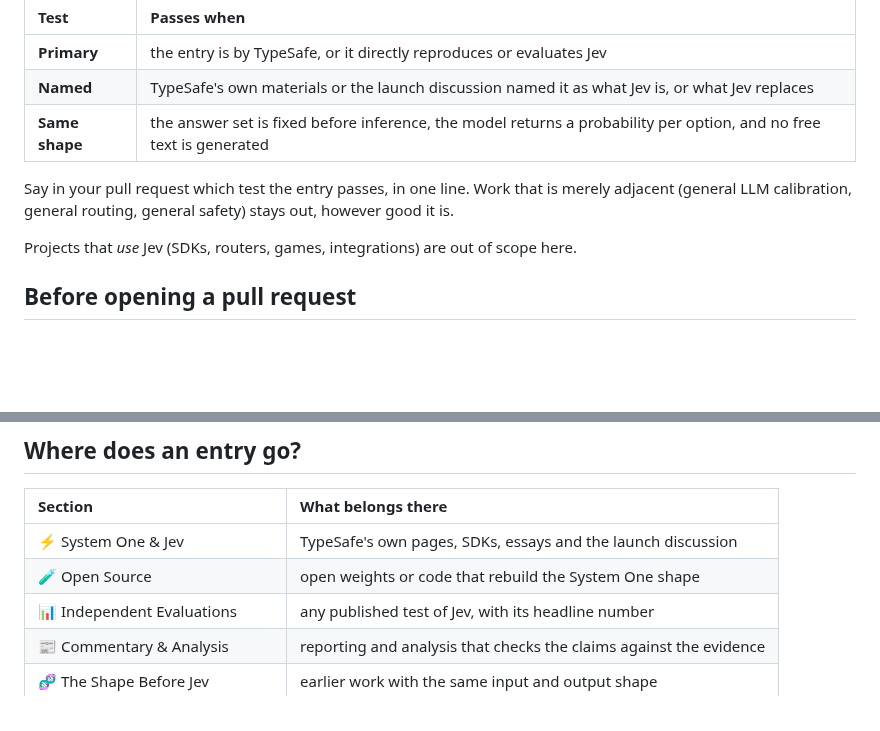
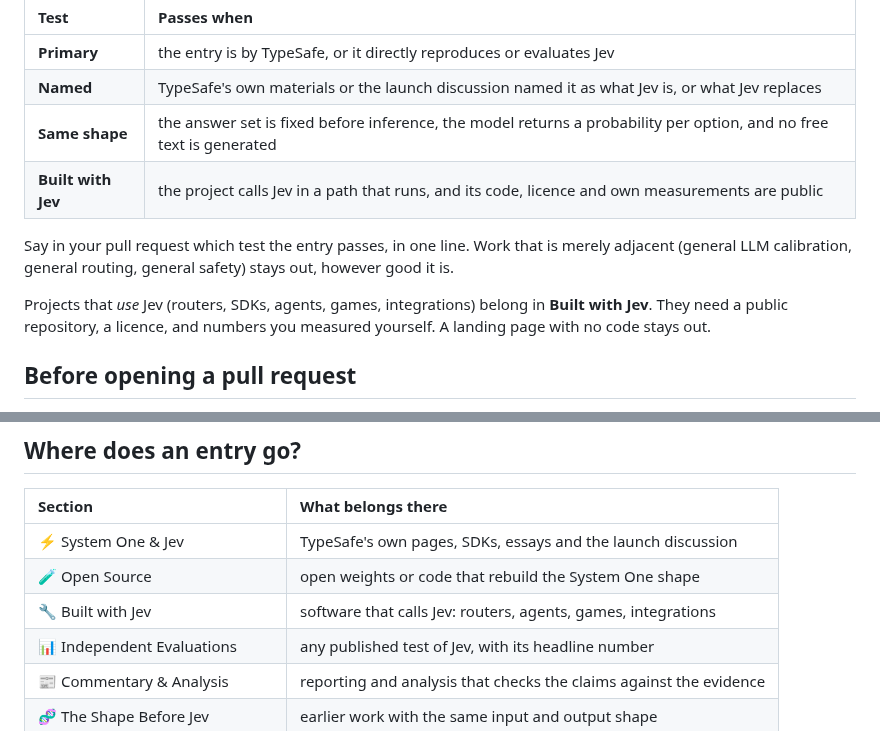
Before and after one commit to OmniJev/awesome-jev, a Markdown page: CONTRIBUTING.md, 2 parts joined by grey strips. Rendered like a GitHub page; blank space fills up the shorter version.

```diff
--- a/CONTRIBUTING.md
+++ b/CONTRIBUTING.md
@@ -11,10 +11,11 @@ Jev is new and the literature about it is thin, so the list is sized to the evid
 | **Primary** | the entry is by TypeSafe, or it directly reproduces or evaluates Jev |
 | **Named** | TypeSafe's own materials or the launch discussion named it as what Jev is, or what Jev replaces |
 | **Same shape** | the answer set is fixed before inference, the model returns a probability per option, and no free text is generated |
+| **Built with Jev** | the project calls Jev in a path that runs, and its code, licence and own measurements are public |
 
 Say in your pull request which test the entry passes, in one line. Work that is merely adjacent (general LLM calibration, general routing, general safety) stays out, however good it is.
 
-Projects that *use* Jev (SDKs, routers, games, integrations) are out of scope here.
+Projects that *use* Jev (routers, SDKs, agents, games, integrations) belong in **Built with Jev**. They need a public repository, a licence, and numbers you measured yourself. A landing page with no code stays out.
 
 ## Before opening a pull request
 
@@ -29,6 +30,7 @@ Projects that *use* Jev (SDKs, routers, games, integrations) are out of scope he
 |:--|:--|
 | ⚡ System One & Jev | TypeSafe's own pages, SDKs, essays and the launch discussion |
 | 🧪 Open Source | open weights or code that rebuild the System One shape |
+| 🔧 Built with Jev | software that calls Jev: routers, agents, games, integrations |
 | 📊 Independent Evaluations | any published test of Jev, with its headline number |
 | 📰 Commentary & Analysis | reporting and analysis that checks the claims against the evidence |
 | 🧬 The Shape Before Jev | earlier work with the same input and output shape |
```
Also changed, not shown: README.md (+16 -7 lines).
